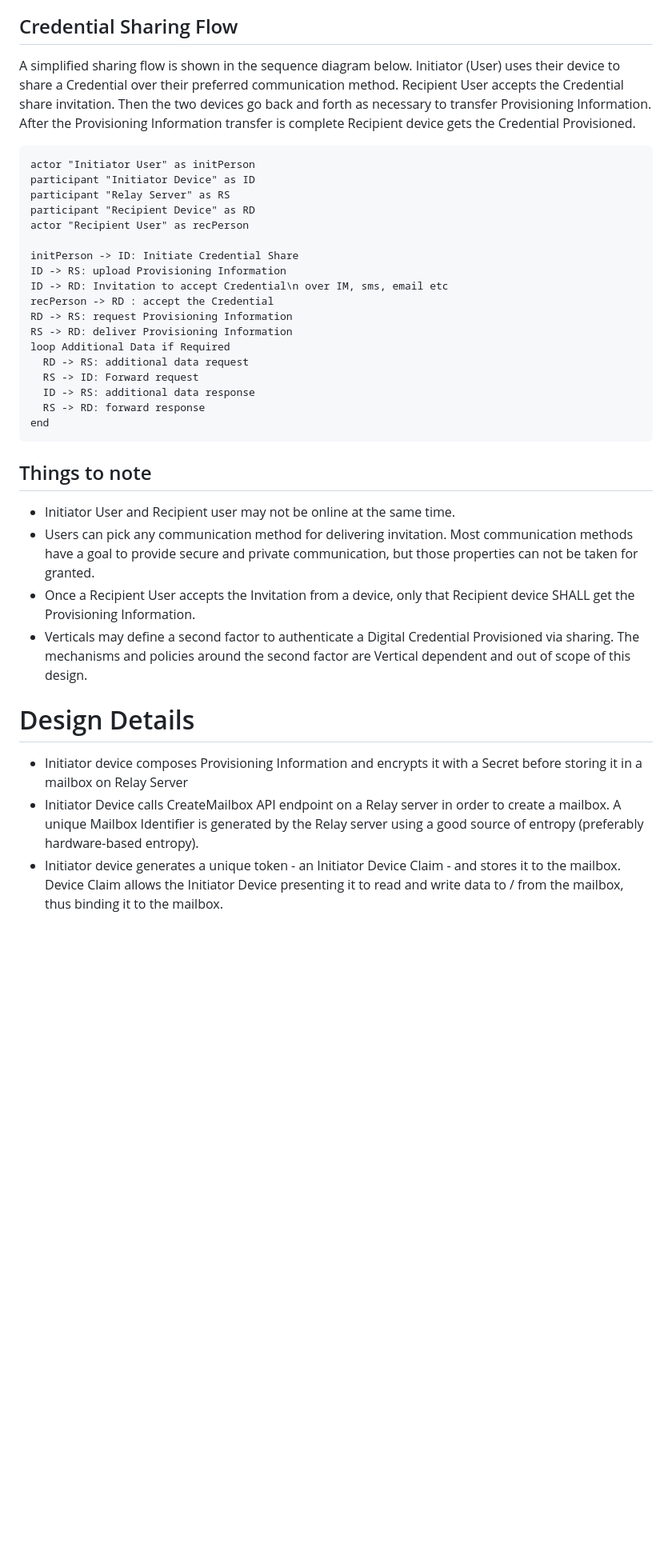
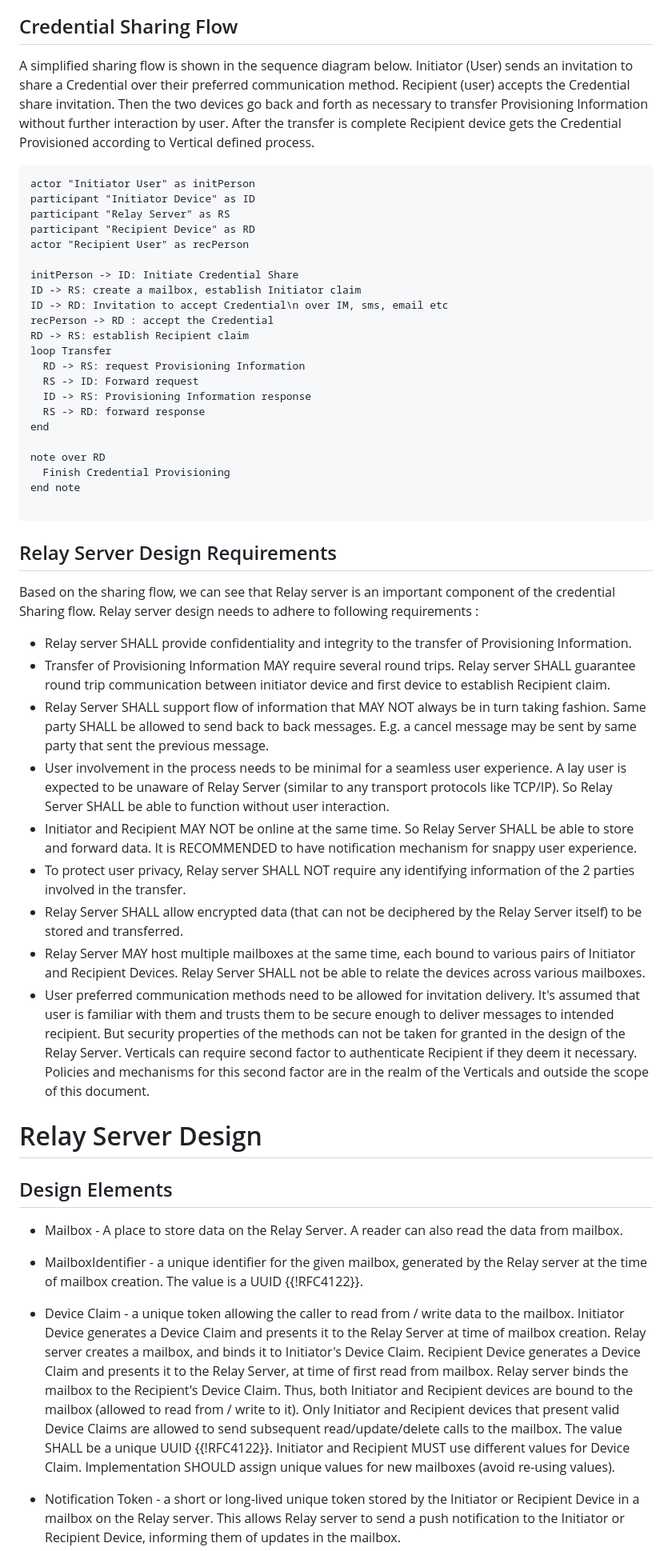
Before and after one commit to dimmyvi/tigress, a Markdown page: draft-vinokurov-tigress-http.md, the part around one of its changes. Shown at 80% size. GitHub-like rendering; blank space fills up the shorter version.

```diff
--- a/draft-vinokurov-tigress-http.md
+++ b/draft-vinokurov-tigress-http.md
@@ -138,8 +112,7 @@ To achieve these goals, a new transport is necessary. This document specifies an
 
 ## Credential Sharing Flow
 
-A simplified sharing flow is shown in the sequence diagram below. Initiator (User) uses their device to share a Credential over their preferred communication method. Recipient User accepts the Credential share invitation. Then the two devices go back and forth as necessary to transfer Provisioning Information. After the Provisioning Information transfer is complete Recipient device gets the Credential Provisioned.
-
+A simplified sharing flow is shown in the sequence diagram below. Initiator (User) sends an invitation to share a Credential over their preferred communication method. Recipient (user) accepts the Credential share invitation. Then the two devices go back and forth as necessary to transfer Provisioning Information without further interaction by user. After the transfer is complete Recipient device gets the Credential Provisioned according to Vertical defined process.
 
 
 ~~~ plantuml-utxt
@@ -150,30 +123,51 @@ participant "Recipient Device" as RD
 actor "Recipient User" as recPerson
 
 initPerson -> ID: Initiate Credential Share
-ID -> RS: upload Provisioning Information
+ID -> RS: create a mailbox, establish Initiator claim
 ID -> RD: Invitation to accept Credential\n over IM, sms, email etc
 recPerson -> RD : accept the Credential
-RD -> RS: request Provisioning Information
-RS -> RD: deliver Provisioning Information
-loop Additional Data if Required
-  RD -> RS: additional data request
+RD -> RS: establish Recipient claim
+loop Transfer
+  RD -> RS: request Provisioning Information
   RS -> ID: Forward request
-  ID -> RS: additional data response
+  ID -> RS: Provisioning Information response
   RS -> RD: forward response
 end
+
+note over RD
+  Finish Credential Provisioning
+end note
+
 ~~~
 
+## Relay Server Design Requirements
 
-## Things to note
-- Initiator User and Recipient user may not be online at the same time.
-- Users can pick any communication method for delivering invitation. Most communication methods have a goal to provide secure and private communication, but those properties can not be taken for granted.
-- Once a Recipient User accepts the Invitation from a device, only that Recipient device SHALL get the Provisioning Information.
-- Verticals may define a second factor to authenticate a Digital Credential Provisioned via sharing. The mechanisms and policies around the second factor are Vertical dependent and out of scope of this design.
+Based on the sharing flow, we can see that Relay server is an important component of the credential Sharing flow. Relay server design needs to adhere to following requirements :
+
+- Relay server SHALL provide confidentiality and integrity to the transfer of Provisioning Information.
+- Transfer of Provisioning Information MAY require several round trips. Relay server SHALL guarantee round trip communication between initiator device and first device to establish Recipient claim.
+- Relay Server SHALL support flow of information that MAY NOT always be in turn taking fashion. Same party SHALL be allowed to send back to back messages. E.g. a cancel message may be sent by same party that sent the previous message.
+- User involvement in the process needs to be minimal for a seamless user experience. A lay user is expected to be unaware of Relay Server (similar to any transport protocols like TCP/IP). So Relay Server SHALL be able to function without user interaction.
+- Initiator and Recipient MAY NOT be online at the same time. So Relay Server SHALL be able to store and forward data. It is RECOMMENDED to have notification mechanism for snappy user experience.
+- To protect user privacy, Relay server SHALL NOT require any identifying information of the 2 parties involved in the transfer.
+- Relay Server SHALL allow encrypted data (that can not be deciphered by the Relay Server itself) to be stored and transferred.
+- Relay Server MAY host multiple mailboxes at the same time, each bound to various pairs of Initiator and Recipient Devices. Relay Server SHALL not be able to relate the devices across various mailboxes.
+- User preferred communication methods need to be allowed for invitation delivery. It's assumed that user is familiar with them and trusts them to be secure enough to deliver messages to intended recipient. But security properties of the methods can not be taken for granted in the design of the Relay Server. Verticals can require second factor to authenticate Recipient if they deem it necessary. Policies and mechanisms for this second factor are in the realm of the Verticals and outside the scope of this document.
 
 
-# Design Details
 
 
-- Initiator device composes Provisioning Information and encrypts it with a Secret before storing it in a mailbox on Relay Server
-- Initiator Device calls CreateMailbox API endpoint on a Relay server in order to create a mailbox. A unique Mailbox Identifier is generated by the Relay server using a good source of entropy (preferably hardware-based entropy).
-- Initiator device generates a unique token - an Initiator Device Claim - and stores it to the mailbox. Device Claim allows the Initiator Device presenting it to read and write data to / from the mailbox, thus binding it to the mailbox.
+
+# Relay Server Design
+
+## Design Elements
+
+- Mailbox - A place to store data on the Relay Server. A reader can also read the data from mailbox.
+
+- MailboxIdentifier - a unique identifier for the given mailbox, generated by the Relay server at the time of mailbox creation. The value is a UUID {{!RFC4122}}.
+
+- Device Claim - a unique token allowing the caller to read from / write data to the mailbox. Initiator Device generates a Device Claim and presents it to the Relay Server at time of mailbox creation. Relay server creates a mailbox, and binds it to Initiator's Device Claim. Recipient Device generates a Device Claim and presents it to the Relay Server, at time of first read from mailbox. Relay server binds the mailbox to the Recipient's Device Claim. Thus, both Initiator and Recipient devices are bound to the mailbox (allowed to read from / write to it). Only Initiator and Recipient devices that present valid Device Claims are allowed to send subsequent read/update/delete calls to the mailbox. The value SHALL be a unique UUID {{!RFC4122}}. Initiator and Recipient MUST use different values for Device Claim. Implementation SHOULD assign unique values for new mailboxes (avoid re-using values).
+
+- Notification Token - a short or long-lived unique token stored by the Initiator or Recipient Device in a mailbox on the Relay server. This allows Relay server to send a push notification to the Initiator or Recipient Device, informing them of updates in the mailbox.
+
+
```
Also changed, not shown: other parts of draft-vinokurov-tigress-http.md (+179 -189 lines).
